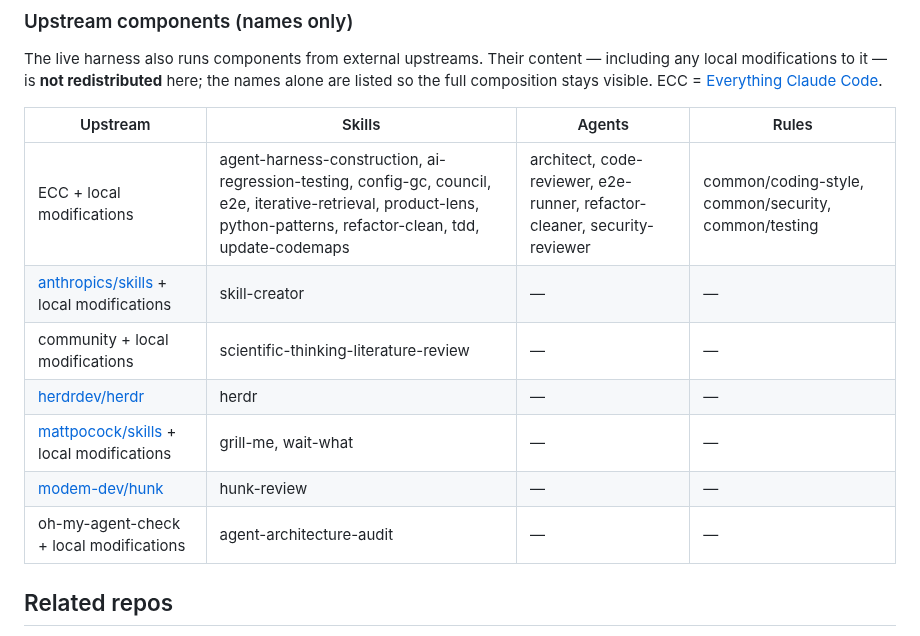
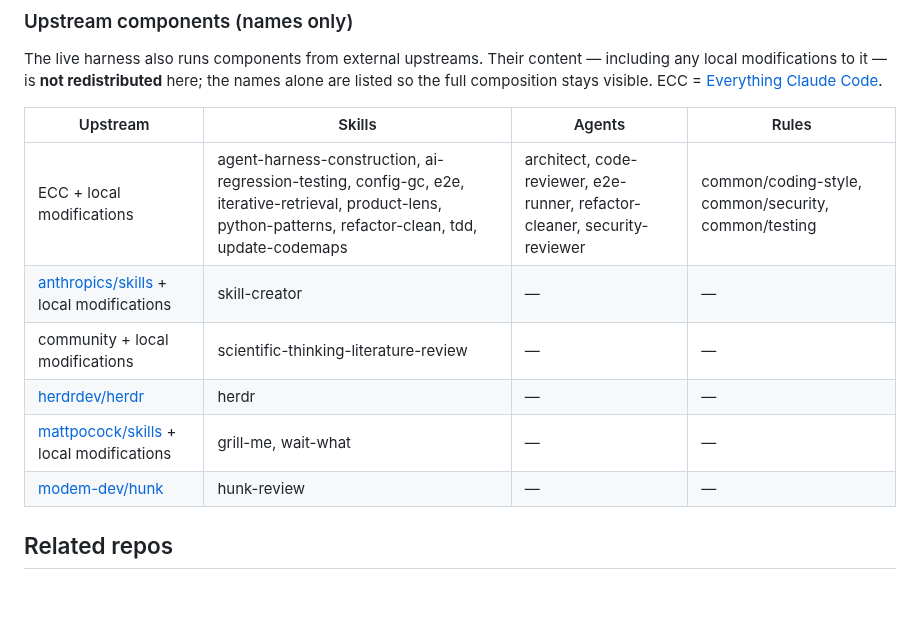
Before and after one commit to shimo4228/claude-harness, a Markdown page: README.md, the part around the change. Drawn GitHub-style; blank space fills up the shorter version.

```diff
--- a/README.md
+++ b/README.md
@@ -170,13 +170,12 @@ The live harness also runs components from external upstreams. Their content —
 
 | Upstream | Skills | Agents | Rules |
 |---|---|---|---|
-| ECC + local modifications | agent-harness-construction, ai-regression-testing, config-gc, council, e2e, iterative-retrieval, product-lens, python-patterns, refactor-clean, tdd, update-codemaps | architect, code-reviewer, e2e-runner, refactor-cleaner, security-reviewer | common/coding-style, common/security, common/testing |
+| ECC + local modifications | agent-harness-construction, ai-regression-testing, config-gc, e2e, iterative-retrieval, product-lens, python-patterns, refactor-clean, tdd, update-codemaps | architect, code-reviewer, e2e-runner, refactor-cleaner, security-reviewer | common/coding-style, common/security, common/testing |
 | [anthropics/skills](https://github.com/anthropics/skills) + local modifications | skill-creator | — | — |
 | community + local modifications | scientific-thinking-literature-review | — | — |
 | [herdrdev/herdr](https://github.com/herdrdev/herdr) | herdr | — | — |
 | [mattpocock/skills](https://github.com/mattpocock/skills) + local modifications | grill-me, wait-what | — | — |
 | [modem-dev/hunk](https://github.com/modem-dev/hunk) | hunk-review | — | — |
-| oh-my-agent-check + local modifications | agent-architecture-audit | — | — |
 <!-- END GENERATED: upstream-components -->
 
 ## Related repos
```
Also changed, not shown: skills/skill-stocktake/SKILL.md (+26 -2 lines).
